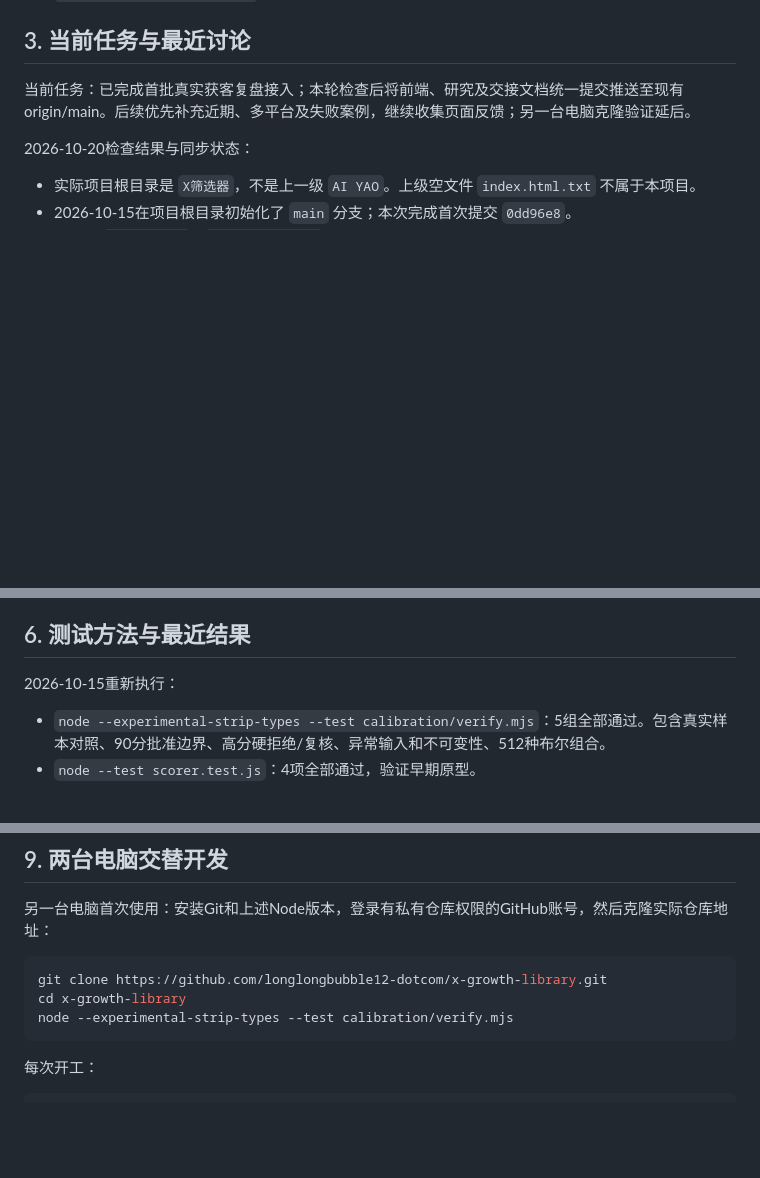
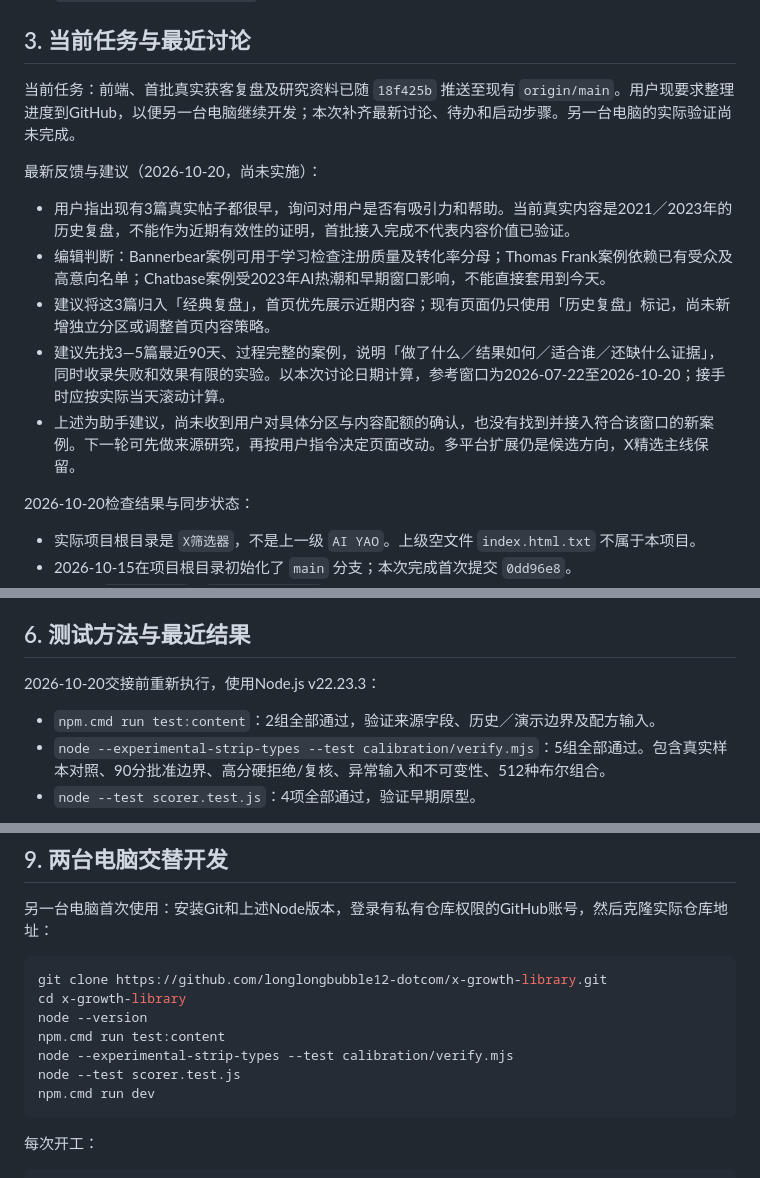
Before and after one commit to longlongbubble12-dotcom/x-growth-library, a Markdown page: 开发进度.md, 3 parts joined by grey strips. Rendered like a GitHub page; blank space fills up the shorter version.

````diff
--- a/开发进度.md
+++ b/开发进度.md
@@ -50,7 +52,15 @@
 
 ## 3. 当前任务与最近讨论
 
-当前任务：已完成首批真实获客复盘接入；本轮检查后将前端、研究及交接文档统一提交推送至现有origin/main。后续优先补充近期、多平台及失败案例，继续收集页面反馈；另一台电脑克隆验证延后。
+当前任务：前端、首批真实获客复盘及研究资料已随 `18f425b` 推送至现有 `origin/main`。用户现要求整理进度到GitHub，以便另一台电脑继续开发；本次补齐最新讨论、待办和启动步骤。另一台电脑的实际验证尚未完成。
+
+最新反馈与建议（2026-10-20，尚未实施）：
+
+- 用户指出现有3篇真实帖子都很早，询问对用户是否有吸引力和帮助。当前真实内容是2021／2023年的历史复盘，不能作为近期有效性的证明，首批接入完成不代表内容价值已验证。
+- 编辑判断：Bannerbear案例可用于学习检查注册质量及转化率分母；Thomas Frank案例依赖已有受众及高意向名单；Chatbase案例受2023年AI热潮和早期窗口影响，不能直接套用到今天。
+- 建议将这3篇归入「经典复盘」，首页优先展示近期内容；现有页面仍只使用「历史复盘」标记，尚未新增独立分区或调整首页内容策略。
+- 建议先找3—5篇最近90天、过程完整的案例，说明「做了什么／结果如何／适合谁／还缺什么证据」，同时收录失败和效果有限的实验。以本次讨论日期计算，参考窗口为2026-07-22至2026-10-20；接手时应按实际当天滚动计算。
+- 上述为助手建议，尚未收到用户对具体分区与内容配额的确认，也没有找到并接入符合该窗口的新案例。下一轮可先做来源研究，再按用户指令决定页面改动。多平台扩展仍是候选方向，X精选主线保留。
 
 2026-10-20检查结果与同步状态：
 
@@ -128,8 +139,9 @@ node cli.js examples.json
 
 ## 6. 测试方法与最近结果
 
-2026-10-15重新执行：
+2026-10-20交接前重新执行，使用Node.js v22.23.3：
 
+- `npm.cmd run test:content`：2组全部通过，验证来源字段、历史／演示边界及配方输入。
 - `node --experimental-strip-types --test calibration/verify.mjs`：5组全部通过。包含真实样本对照、90分批准边界、高分硬拒绝/复核、异常输入和不可变性、512种布尔组合。
 - `node --test scorer.test.js`：4项全部通过，验证早期原型。
 
@@ -182,7 +194,11 @@ HTTPS推送需要在本机完成GitHub认证，按Git Credential Manager的提
 ```powershell
 git clone https://github.com/longlongbubble12-dotcom/x-growth-library.git
 cd x-growth-library
+node --version
+npm.cmd run test:content
 node --experimental-strip-types --test calibration/verify.mjs
+node --test scorer.test.js
+npm.cmd run dev
 ```
 
 每次开工：
````
Also changed, not shown: other parts of 开发进度.md (+5 -2 lines), README.md (+3 -1 lines), 跨电脑开发交接.md (added, +100 -0 lines).
